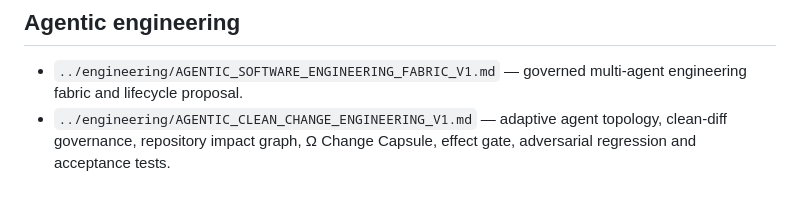
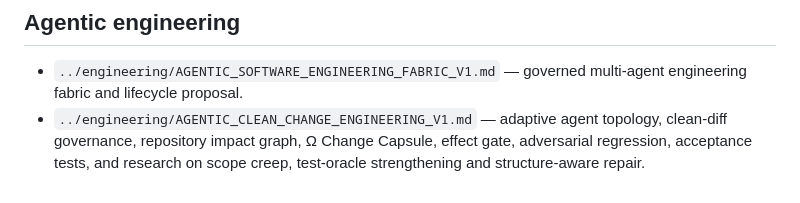
Before and after one commit to fisallllll280-code/VAIXLNS, a Markdown page: docs/indexes/README.md, the part around the change. Rendered like a GitHub page.

Commit message:
docs: update index for clean-change research

```diff
--- a/docs/indexes/README.md
+++ b/docs/indexes/README.md
@@ -35,4 +35,4 @@
 ## Agentic engineering
 
 - `../engineering/AGENTIC_SOFTWARE_ENGINEERING_FABRIC_V1.md` — governed multi-agent engineering fabric and lifecycle proposal.
-- `../engineering/AGENTIC_CLEAN_CHANGE_ENGINEERING_V1.md` — adaptive agent topology, clean-diff governance, repository impact graph, Ω Change Capsule, effect gate, adversarial regression and acceptance tests.
+- `../engineering/AGENTIC_CLEAN_CHANGE_ENGINEERING_V1.md` — adaptive agent topology, clean-diff governance, repository impact graph, Ω Change Capsule, effect gate, adversarial regression, acceptance tests, and research on scope creep, test-oracle strengthening and structure-aware repair.
```
